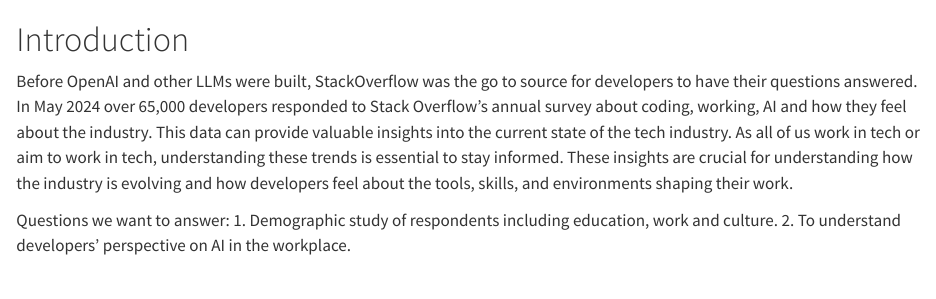
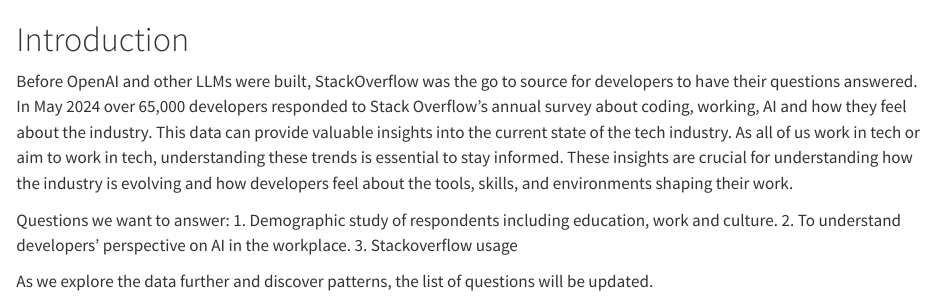
Before and after one commit to priyamvadadaga/stackoverflowsurvey, a Quarto document (index.qmd): the page in a window 1100 px wide, from its top. Rendered offline with R 4.5, knitr and Pandoc in place of Quarto, with nearby package versions.

Commit message:
Update index.qmd

```diff
--- a/index.qmd
+++ b/index.qmd
@@ -12,3 +12,7 @@
 Questions we want to answer:
 1. Demographic study of respondents including education, work and culture.
 2. To understand developers' perspective on AI in the workplace.
+3. Stackoverflow usage
+
+As we explore the data further and discover patterns, the list of questions will
+be updated.
```
